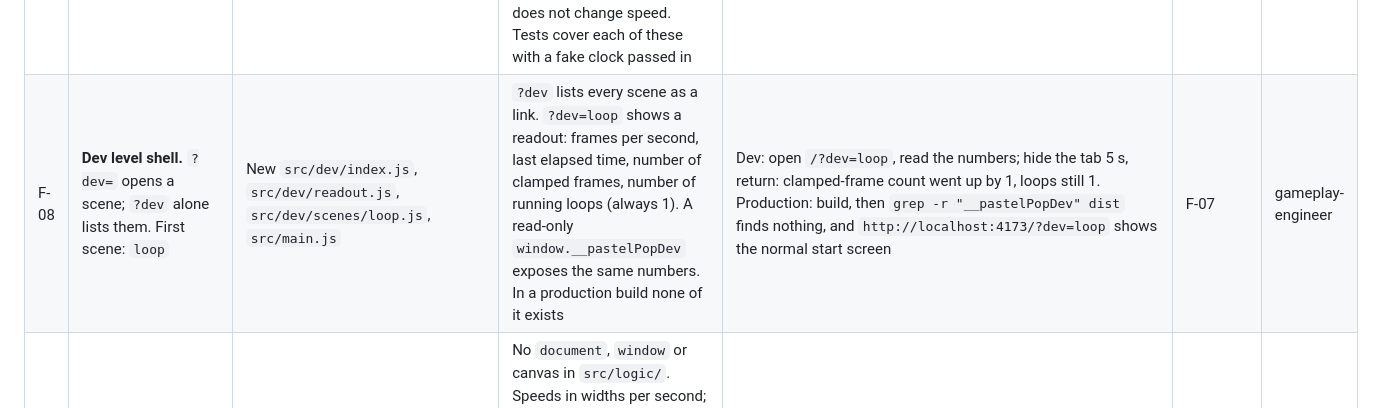
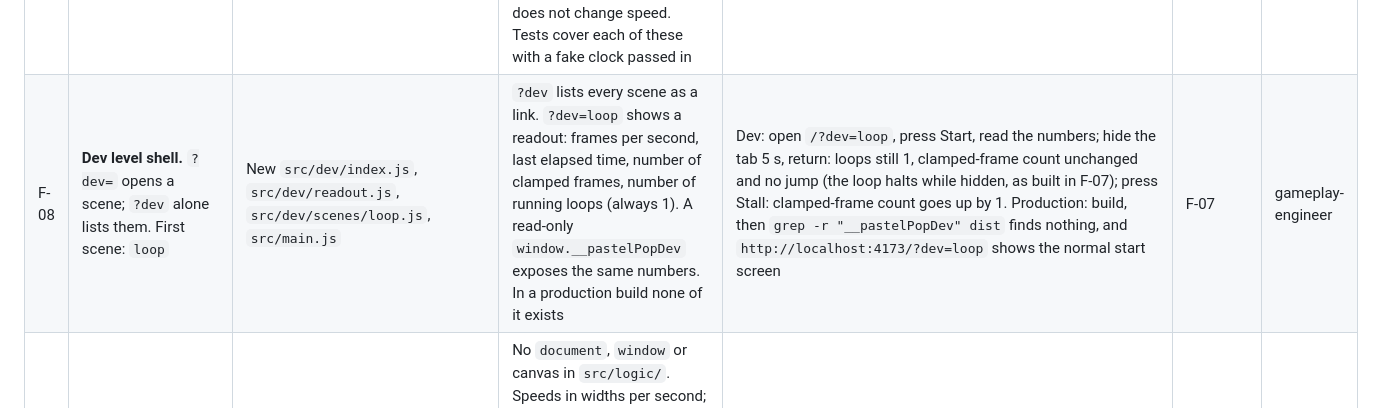
Before and after one commit to remon2014/pastel-pop, a Markdown page: docs/foundations-plan.md, the part around the change. Drawn GitHub-style.

Commit message:
Plan: correct F-08 check to match the loop as built
The loop halts while the page is hidden, so returning does not count
a clamped frame; a main-thread stall does.

Co-Authored-By: Claude Opus 5.5 <noreply@anthropic.com>

```diff
--- a/docs/foundations-plan.md
+++ b/docs/foundations-plan.md
@@ -77,7 +77,7 @@ The QA tester verifies each task with the existing Playwright browser tool. Dev
 | F-05 | **Linting and formatting.** Add the tool, `lint` and `format` scripts, and fix what it finds | `package.json`, `package-lock.json`, new `biome.json`, files it reformats | Version pinned exactly. Unused and undeclared variables are errors. `npm run lint` exits 0. `npm run format` changes nothing on a second run. Formatting lands as its own commit, separate from any hand fix. `dist/` and `node_modules/` ignored | Run `npm run lint`: exit 0. Run `npm run format`, then `git status`: clean. Pipe a line with an undeclared variable to the tool's standard-input check and see it fail, without editing any file | F-02; D-008 approved | gameplay-engineer |
 | F-06 | **Test runner.** A `test` script and a first real test | `package.json`, new `tests/unit/` | `npm test` runs every `tests/unit/**/*.test.js` and exits 0. A failing assertion makes it exit non-zero. `package.json` states the Node version needed (22 or newer). No package added | Run `npm test`: see the test count and exit 0. Engineer's report shows the same run failing with one assertion flipped | D-007 approved | gameplay-engineer |
 | F-07 | **One game loop on elapsed time.** Replace the self-calling `update()` (`src/game.js:231-271`) | New `src/core/loop.js`, `tests/unit/loop.test.js`, `src/game.js`, `src/config.js` | Starting twice still gives one update per frame. Elapsed time is in seconds and never above the maximum. A 5 s gap advances the game by no more than the maximum. Loop stops when the page is hidden and resumes without a jump. Pause and resume pressed quickly 20 times does not change speed. Tests cover each of these with a fake clock passed in | `npm test` shows the loop tests passing. By eye: Start, press Pause and Resume as fast as possible 20 times, then switch tab for 10 s and return: circles do not speed up or jump. The measured proof (loops running = 1, clamped frames counted) is F-08's check; F-07 is not signed off until that passes | F-06 | gameplay-engineer |
-| F-08 | **Dev level shell.** `?dev=` opens a scene; `?dev` alone lists them. First scene: `loop` | New `src/dev/index.js`, `src/dev/readout.js`, `src/dev/scenes/loop.js`, `src/main.js` | `?dev` lists every scene as a link. `?dev=loop` shows a readout: frames per second, last elapsed time, number of clamped frames, number of running loops (always 1). A read-only `window.__pastelPopDev` exposes the same numbers. In a production build none of it exists | Dev: open `/?dev=loop`, read the numbers; hide the tab 5 s, return: clamped-frame count went up by 1, loops still 1. Production: build, then `grep -r "__pastelPopDev" dist` finds nothing, and `http://localhost:4173/?dev=loop` shows the normal start screen | F-07 | gameplay-engineer |
+| F-08 | **Dev level shell.** `?dev=` opens a scene; `?dev` alone lists them. First scene: `loop` | New `src/dev/index.js`, `src/dev/readout.js`, `src/dev/scenes/loop.js`, `src/main.js` | `?dev` lists every scene as a link. `?dev=loop` shows a readout: frames per second, last elapsed time, number of clamped frames, number of running loops (always 1). A read-only `window.__pastelPopDev` exposes the same numbers. In a production build none of it exists | Dev: open `/?dev=loop`, press Start, read the numbers; hide the tab 5 s, return: loops still 1, clamped-frame count unchanged and no jump (the loop halts while hidden, as built in F-07); press Stall: clamped-frame count goes up by 1. Production: build, then `grep -r "__pastelPopDev" dist` finds nothing, and `http://localhost:4173/?dev=loop` shows the normal start screen | F-07 | gameplay-engineer |
 | F-09 | **Game logic without a canvas, in screen-relative units.** Circle movement, bounce, and bounds as plain functions | New `src/logic/world.js`, `tests/unit/world.test.js`, `src/dev/scenes/circles.js`; retire the movement in `src/circle.js:55-70` | No `document`, `window` or canvas in `src/logic/`. Speeds in widths per second; 1.0x is 0.25. Tests: distance covered in 1 s is the same (within 0.1%) when stepped at 60, 90 and 120 steps a second; circles never leave the bounds; changing the bounds pulls every circle back inside; circle size never under the 48 dp floor | Open `/?dev=circles`: one circle at 1.0x with a stopwatch readout crosses the play area in 4.0 s (plus or minus 0.2 s). A "slow frames" toggle that runs the loop at 30 a second gives the same crossing time. `npm test` passes | F-08 | gameplay-engineer |
 | F-10 | **Sharp rendering.** Low internal resolution, whole-number scale, `devicePixelRatio`, smoothing off | New `src/render/view.js`, `src/render/draw.js`, `tests/unit/view.test.js`, `src/dev/scenes/render.js`, `src/config.js`, `index.html`, `src/main.js:21-26` | One constant sets the internal width. Each internal pixel covers a whole number of device pixels. Sizing maths is a pure function with tests for device pixel ratios 1, 2, 2.625 and 3. Changing the constant from 180 to 240 changes chunkiness only: the crossing time and the on-screen circle size in `?dev=circles` stay the same | Open `/?dev=render` at device scale 1, 2 and 3: a test card of one-pixel checks and lines. Take a screenshot and zoom in: edges are hard, with no in-between colours. Readout shows internal size, scale and device pixel ratio. Engineer's report includes the 180 against 240 comparison | F-09 | gameplay-engineer |
 | F-11 | **Layout: screen-relative play area, resize, rotation, safe areas.** | `index.html:9`, `:12-29`, `:273`, `src/render/view.js`, `src/main.js`, new `src/dev/scenes/layout.js` | Viewport uses `viewport-fit=cover`. HUD and buttons sit inside `env(safe-area-inset-*)`. No fixed-pixel positions for gameplay. The play area is portrait; on a wide window it is a centred portrait column. On resize or rotation the canvas is re-sized, stays sharp, and every circle is back inside within one frame. No scrollbars; height follows the visible screen, not `100vh` | Open `/?dev=layout` at 360x800, 412x915 and 1280x800. Resize mid-play between them and to landscape: readout "circles outside play area" stays 0; screenshot is sharp. Use the scene's "pretend notch" control (it overrides the inset values): HUD moves inside the outline | F-10 | gameplay-engineer |
```
